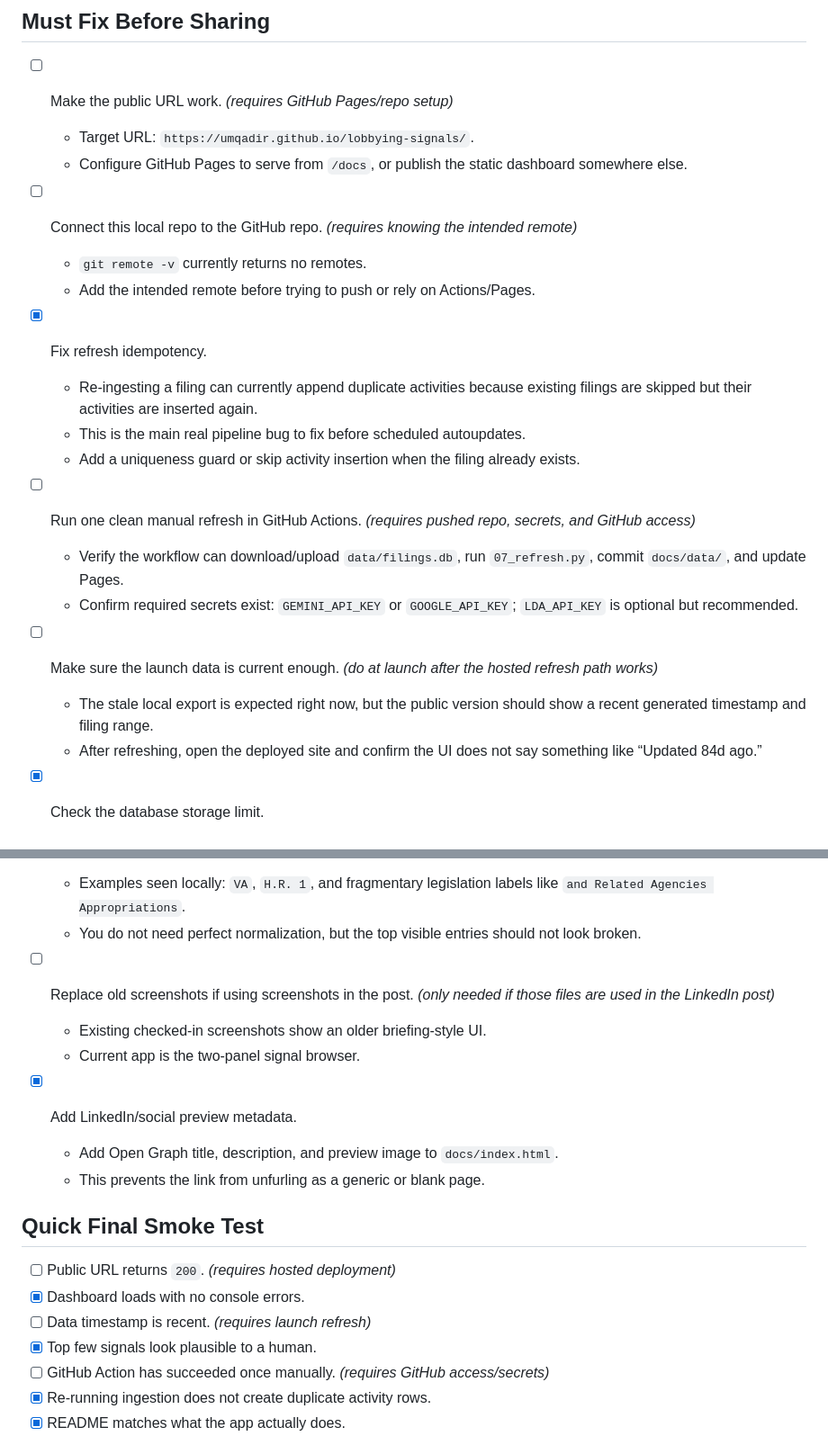
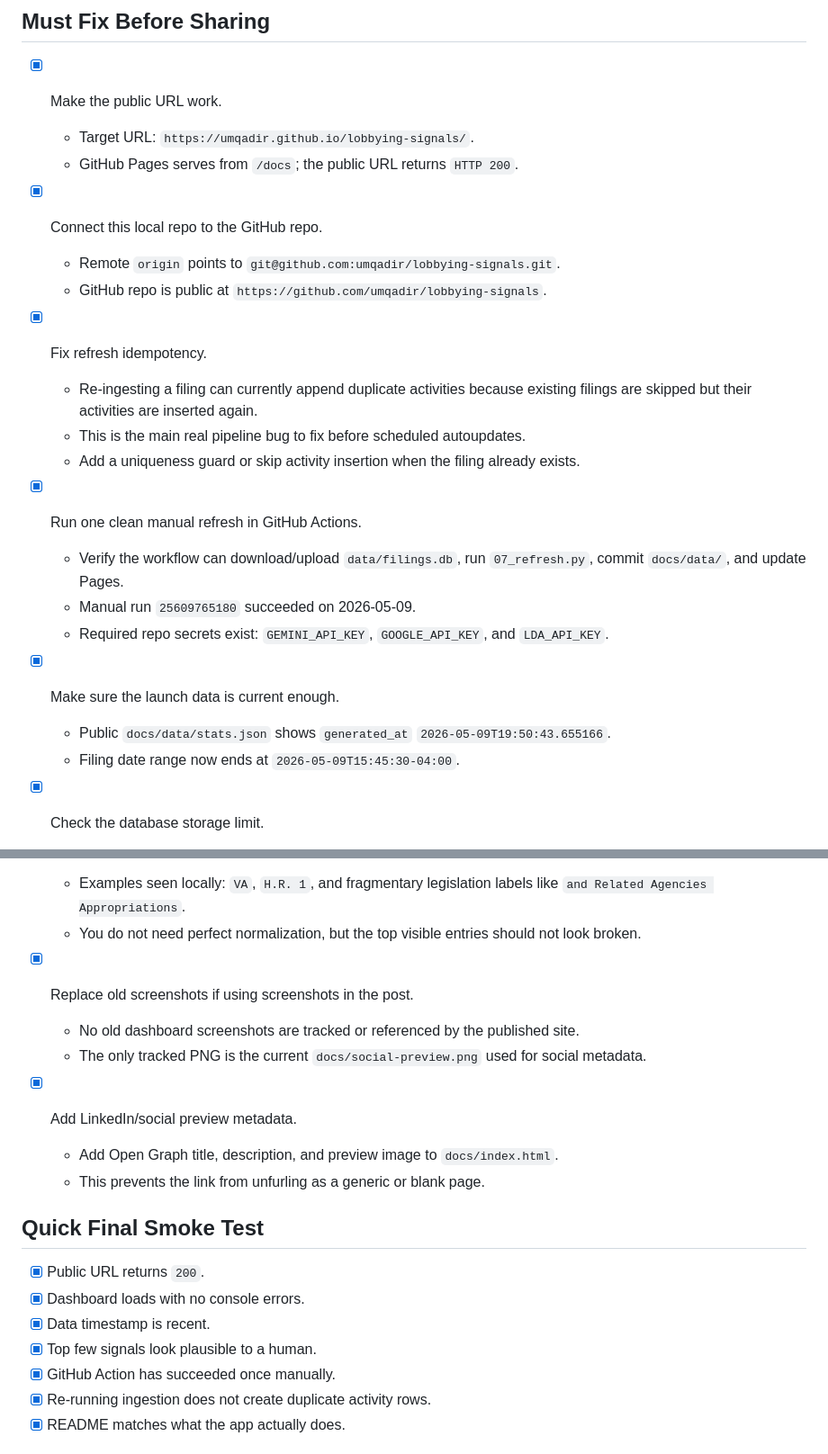
Before and after one commit to umqadir/lobbying-signals, a Markdown page: PRE_RELEASE_CHECKLIST.md, 2 parts joined by grey strips. Shown at 90% size. Rendered like a GitHub page.

Commit message:
Mark prerelease checklist resolved

```diff
--- a/PRE_RELEASE_CHECKLIST.md
+++ b/PRE_RELEASE_CHECKLIST.md
@@ -6,26 +6,27 @@ This is the practical checklist for releasing Lobbying Signals as a low-stakes p
 
 ## Must Fix Before Sharing
 
-- [ ] Make the public URL work. *(requires GitHub Pages/repo setup)*
+- [x] Make the public URL work.
   - Target URL: `https://umqadir.github.io/lobbying-signals/`.
-  - Configure GitHub Pages to serve from `/docs`, or publish the static dashboard somewhere else.
+  - GitHub Pages serves from `/docs`; the public URL returns `HTTP 200`.
 
-- [ ] Connect this local repo to the GitHub repo. *(requires knowing the intended remote)*
-  - `git remote -v` currently returns no remotes.
-  - Add the intended remote before trying to push or rely on Actions/Pages.
+- [x] Connect this local repo to the GitHub repo.
+  - Remote `origin` points to `git@github.com:umqadir/lobbying-signals.git`.
+  - GitHub repo is public at `https://github.com/umqadir/lobbying-signals`.
 
 - [x] Fix refresh idempotency.
   - Re-ingesting a filing can currently append duplicate activities because existing filings are skipped but their activities are inserted again.
   - This is the main real pipeline bug to fix before scheduled autoupdates.
   - Add a uniqueness guard or skip activity insertion when the filing already exists.
 
-- [ ] Run one clean manual refresh in GitHub Actions. *(requires pushed repo, secrets, and GitHub access)*
+- [x] Run one clean manual refresh in GitHub Actions.
   - Verify the workflow can download/upload `data/filings.db`, run `07_refresh.py`, commit `docs/data/`, and update Pages.
-  - Confirm required secrets exist: `GEMINI_API_KEY` or `GOOGLE_API_KEY`; `LDA_API_KEY` is optional but recommended.
+  - Manual run `25609765180` succeeded on 2026-05-09.
+  - Required repo secrets exist: `GEMINI_API_KEY`, `GOOGLE_API_KEY`, and `LDA_API_KEY`.
 
-- [ ] Make sure the launch data is current enough. *(do at launch after the hosted refresh path works)*
-  - The stale local export is expected right now, but the public version should show a recent generated timestamp and filing range.
-  - After refreshing, open the deployed site and confirm the UI does not say something like “Updated 84d ago.”
+- [x] Make sure the launch data is current enough.
+  - Public `docs/data/stats.json` shows `generated_at` `2026-05-09T19:50:43.655166`.
+  - Filing date range now ends at `2026-05-09T15:45:30-04:00`.
 
 - [x] Check the database storage limit.
   - Local `data/filings.db` is about `1.8GB`.
@@ -42,9 +43,9 @@ This is the practical checklist for releasing Lobbying Signals as a low-stakes p
   - Examples seen locally: `VA`, `H.R. 1`, and fragmentary legislation labels like `and Related Agencies Appropriations`.
   - You do not need perfect normalization, but the top visible entries should not look broken.
 
-- [ ] Replace old screenshots if using screenshots in the post. *(only needed if those files are used in the LinkedIn post)*
-  - Existing checked-in screenshots show an older briefing-style UI.
-  - Current app is the two-panel signal browser.
+- [x] Replace old screenshots if using screenshots in the post.
+  - No old dashboard screenshots are tracked or referenced by the published site.
+  - The only tracked PNG is the current `docs/social-preview.png` used for social metadata.
 
 - [x] Add LinkedIn/social preview metadata.
   - Add Open Graph title, description, and preview image to `docs/index.html`.
@@ -52,11 +53,11 @@ This is the practical checklist for releasing Lobbying Signals as a low-stakes p
 
 ## Quick Final Smoke Test
 
-- [ ] Public URL returns `200`. *(requires hosted deployment)*
+- [x] Public URL returns `200`.
 - [x] Dashboard loads with no console errors.
-- [ ] Data timestamp is recent. *(requires launch refresh)*
+- [x] Data timestamp is recent.
 - [x] Top few signals look plausible to a human.
-- [ ] GitHub Action has succeeded once manually. *(requires GitHub access/secrets)*
+- [x] GitHub Action has succeeded once manually.
 - [x] Re-running ingestion does not create duplicate activity rows.
 - [x] README matches what the app actually does.
 
```
Also changed, not shown: other parts of PRE_RELEASE_CHECKLIST.md (+1 -1 lines).
